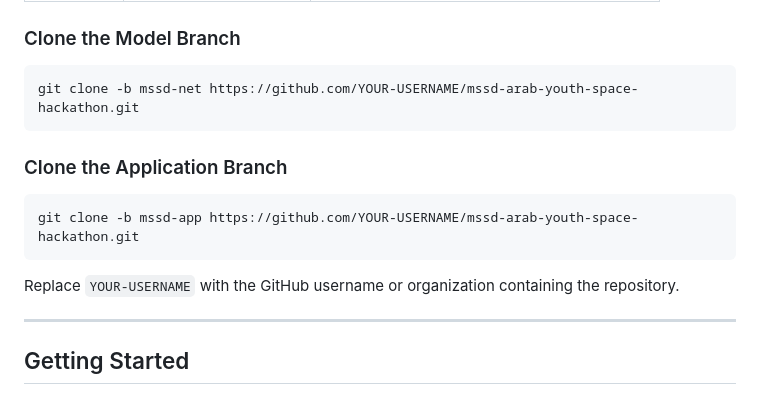
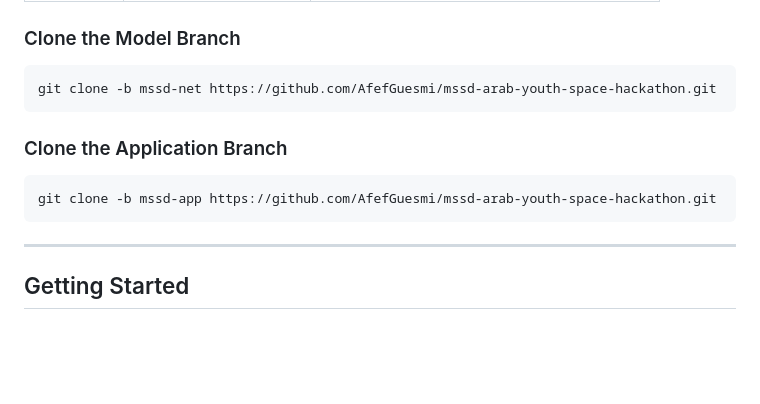
Before and after one commit to AfefGuesmi/msdd-arab-youth-space-hackathon, a Markdown page: README.md, the part around the change. Rendered like a GitHub page; blank space fills up the shorter version.

Commit message:
Fix clone commands in README for correct username
Updated clone commands in README to use the correct GitHub username.

````diff
--- a/README.md
+++ b/README.md
@@ -248,16 +248,15 @@ mssd-arab-youth-space-hackathon/
 ### Clone the Model Branch
 
 ```bash
-git clone -b mssd-net https://github.com/YOUR-USERNAME/mssd-arab-youth-space-hackathon.git
+git clone -b mssd-net https://github.com/AfefGuesmi/mssd-arab-youth-space-hackathon.git
 ```
 
 ### Clone the Application Branch
 
 ```bash
-git clone -b mssd-app https://github.com/YOUR-USERNAME/mssd-arab-youth-space-hackathon.git
+git clone -b mssd-app https://github.com/AfefGuesmi/mssd-arab-youth-space-hackathon.git
 ```
 
-Replace `YOUR-USERNAME` with the GitHub username or organization containing the repository.
 
 ---
 
````
